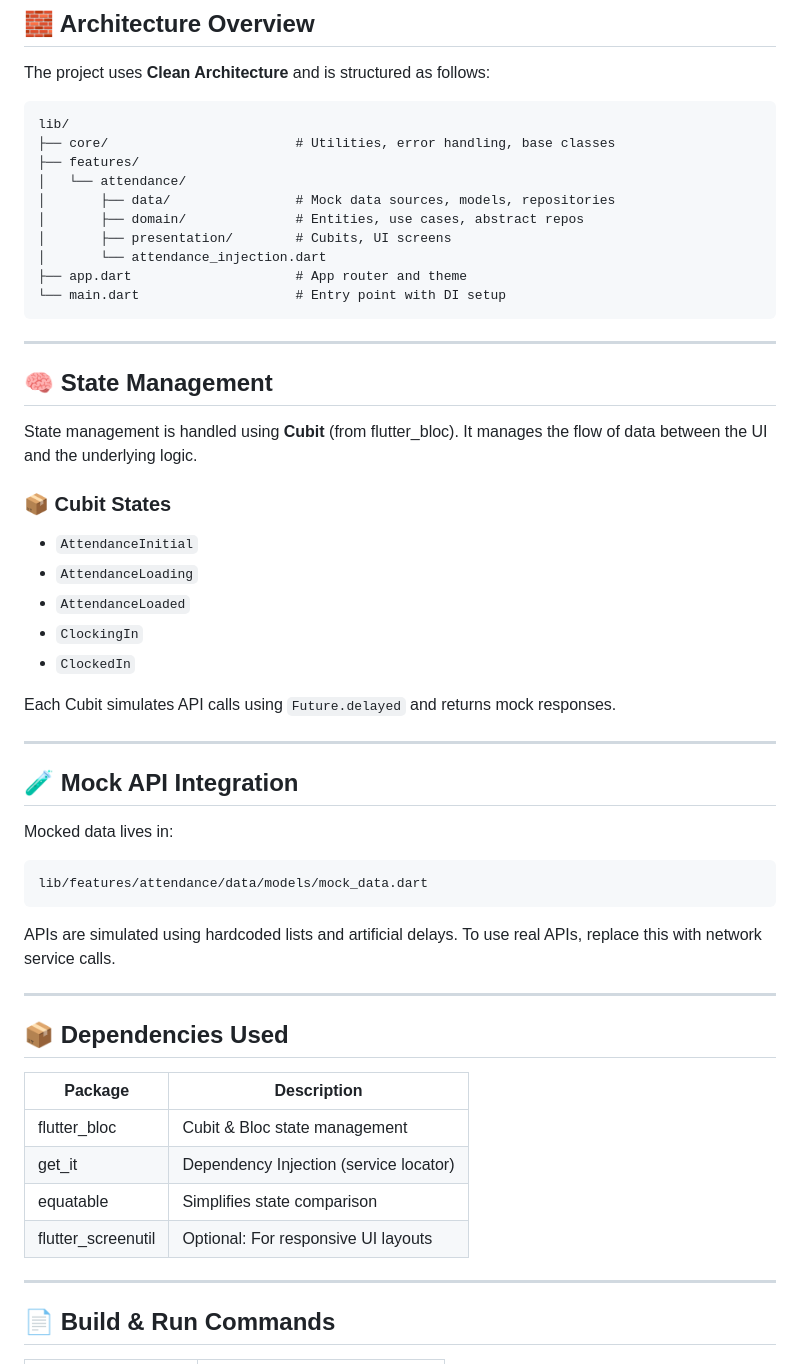
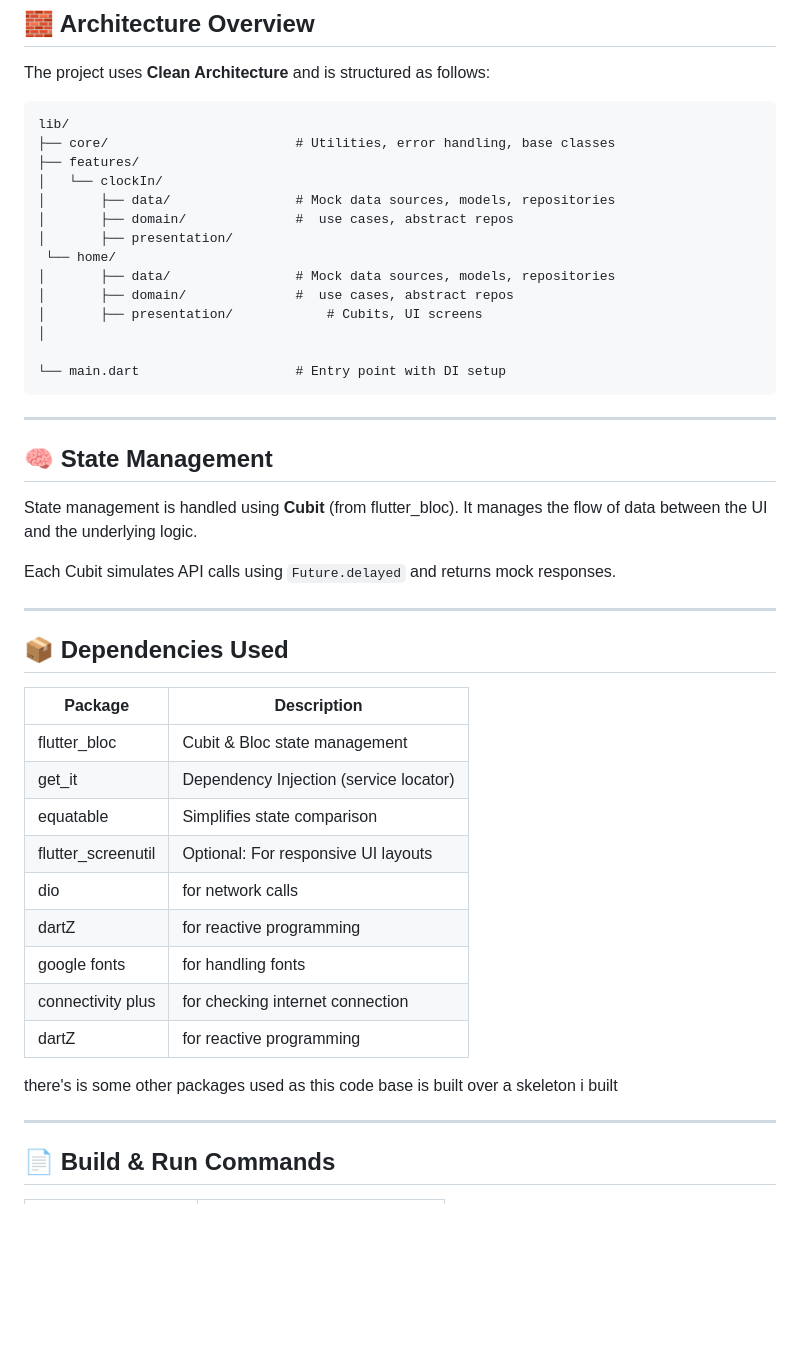
Before and after one commit to dahyahmed97/flutterDevTask, a Markdown page: README.md, the part around the change. Drawn GitHub-style; blank space fills up the shorter version.

````diff
--- a/README.md
+++ b/README.md
@@ -43,12 +43,16 @@ The project uses **Clean Architecture** and is structured as follows:
 lib/
 ├── core/                        # Utilities, error handling, base classes
 ├── features/
-│   └── attendance/
+│   └── clockIn/
 │       ├── data/                # Mock data sources, models, repositories
-│       ├── domain/              # Entities, use cases, abstract repos
-│       ├── presentation/        # Cubits, UI screens
-│       └── attendance_injection.dart
-├── app.dart                     # App router and theme
+│       ├── domain/              #  use cases, abstract repos
+│       ├── presentation/
+ └── home/
+│       ├── data/                # Mock data sources, models, repositories
+│       ├── domain/              #  use cases, abstract repos
+│       ├── presentation/            # Cubits, UI screens
+│
+
 └── main.dart                    # Entry point with DI setup
 ```
 
@@ -58,28 +62,13 @@ lib/
 
 State management is handled using **Cubit** (from flutter_bloc). It manages the flow of data between the UI and the underlying logic.
 
-### 📦 Cubit States
 
-- `AttendanceInitial`
-- `AttendanceLoading`
-- `AttendanceLoaded`
-- `ClockingIn`
-- `ClockedIn`
 
 Each Cubit simulates API calls using `Future.delayed` and returns mock responses.
 
 ---
 
-## 🧪 Mock API Integration
 
-Mocked data lives in:
-```
-lib/features/attendance/data/models/mock_data.dart
-```
-
-APIs are simulated using hardcoded lists and artificial delays. To use real APIs, replace this with network service calls.
-
----
 
 ## 📦 Dependencies Used
 
@@ -89,6 +78,13 @@ APIs are simulated using hardcoded lists and artificial delays. To use real APIs
 | get_it          | Dependency Injection (service locator) |
 | equatable       | Simplifies state comparison            |
 | flutter_screenutil | Optional: For responsive UI layouts |
+| dio             | for network calls                      |
+| dartZ           | for reactive programming               |
+| google fonts    | for handling fonts                     |
+| connectivity plus | for checking internet connection     |
+| dartZ           | for reactive programming               |
+
+there's is some other packages used as this code base is built over a skeleton i built
 
 ---
 
````
